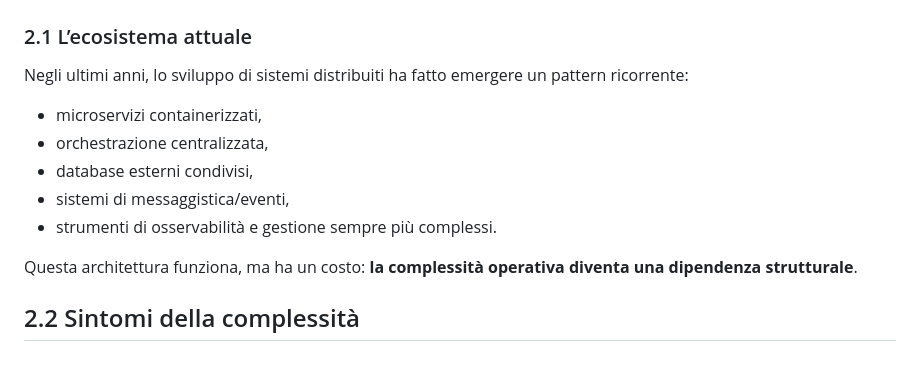
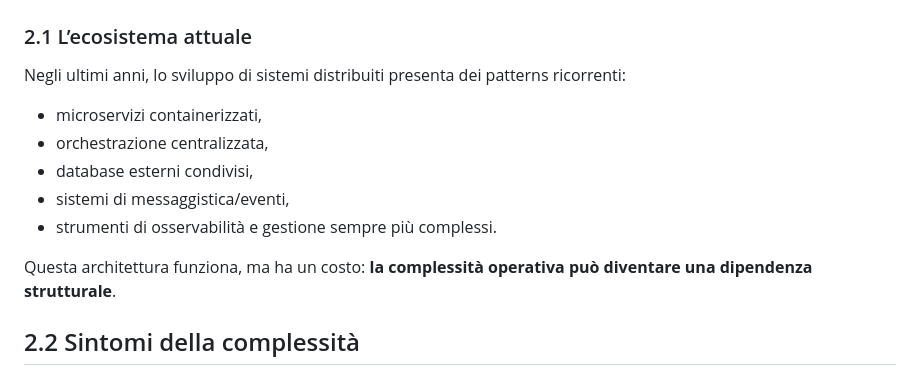
Before and after one commit to GianIac/numax, a Markdown page: WHITEPAPER.md, the part around one of its changes. GitHub-like rendering.

```diff
--- a/WHITEPAPER.md
+++ b/WHITEPAPER.md
@@ -86,7 +81,7 @@ In questo modo, lo sviluppatore mantiene il controllo sulla complessità necessa
 
 ### 2.1 L’ecosistema attuale
 
-Negli ultimi anni, lo sviluppo di sistemi distribuiti ha fatto emergere un pattern ricorrente:
+Negli ultimi anni, lo sviluppo di sistemi distribuiti presenta dei patterns ricorrenti:
 
 - microservizi containerizzati,
 - orchestrazione centralizzata,
@@ -94,7 +89,7 @@ Negli ultimi anni, lo sviluppo di sistemi distribuiti ha fatto emergere un patte
 - sistemi di messaggistica/eventi,
 - strumenti di osservabilità e gestione sempre più complessi.
 
-Questa architettura funziona, ma ha un costo: **la complessità operativa diventa una dipendenza strutturale**.
+Questa architettura funziona, ma ha un costo: **la complessità operativa può diventare una dipendenza strutturale**.
 
 ## 2.2 Sintomi della complessità
 
```
Also changed, not shown: other parts of WHITEPAPER.md (+19 -24 lines).
